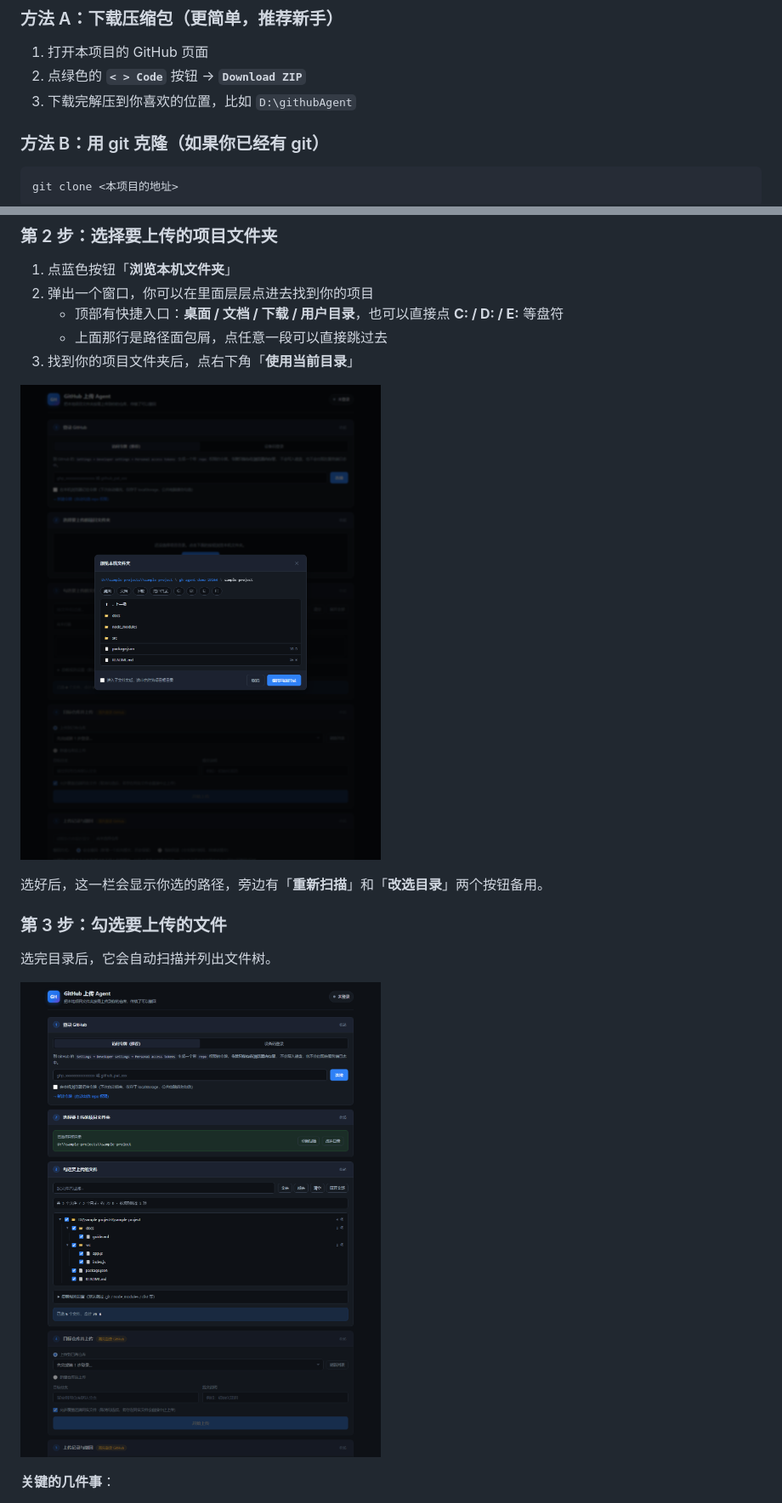
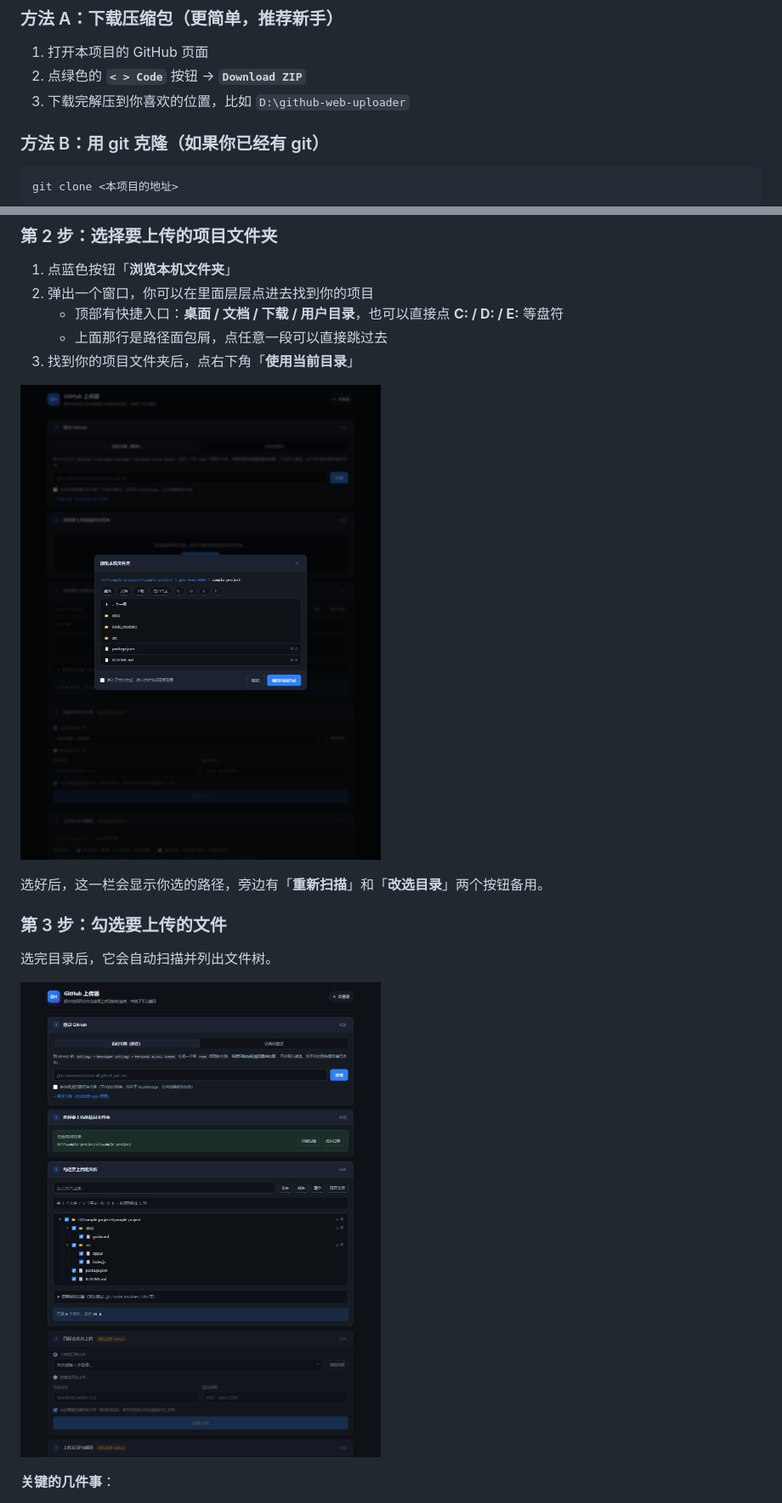
Before and after one commit to PassionCR7/github-web-uploader, a Markdown page: 使用指南.md, 2 parts joined by grey strips. Shown at 85% size. Drawn GitHub-style; pictures changed too: docs/images/step2-folder-browser.png, docs/images/step3-file-tree.png.

```diff
--- a/使用指南.md
+++ b/使用指南.md
@@ -116,7 +116,7 @@ node -v
 
 1. 打开本项目的 GitHub 页面
 2. 点绿色的 **`< > Code`** 按钮 → **`Download ZIP`**
-3. 下载完解压到你喜欢的位置，比如 `D:\githubAgent`
+3. 下载完解压到你喜欢的位置，比如 `D:\github-web-uploader`
 
 ### 方法 B：用 git 克隆（如果你已经有 git）
 
```
Also changed, not shown: other parts of 使用指南.md (+2 -2 lines), README.md (+3 -3 lines), 10 other files.
